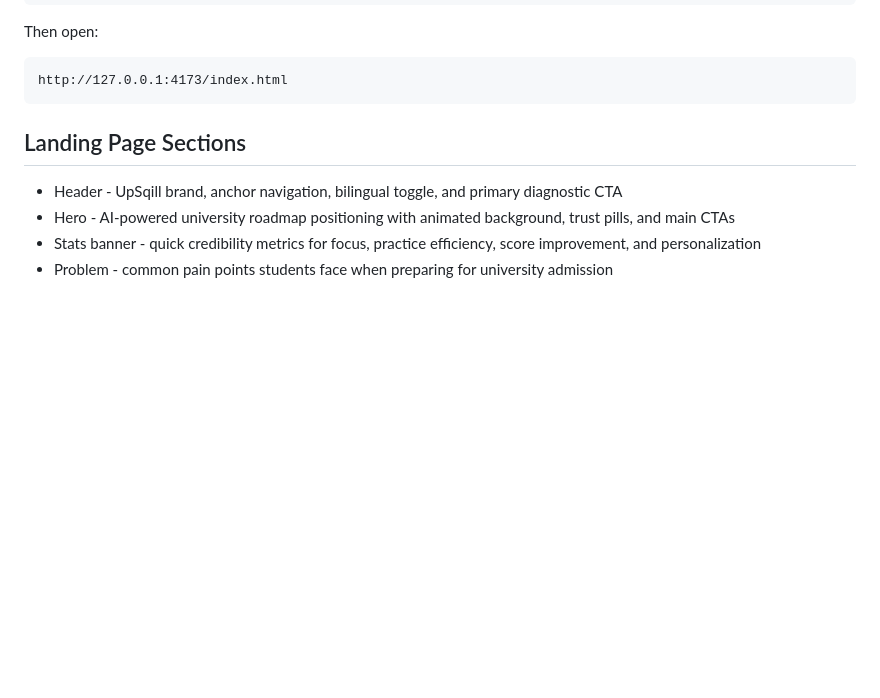
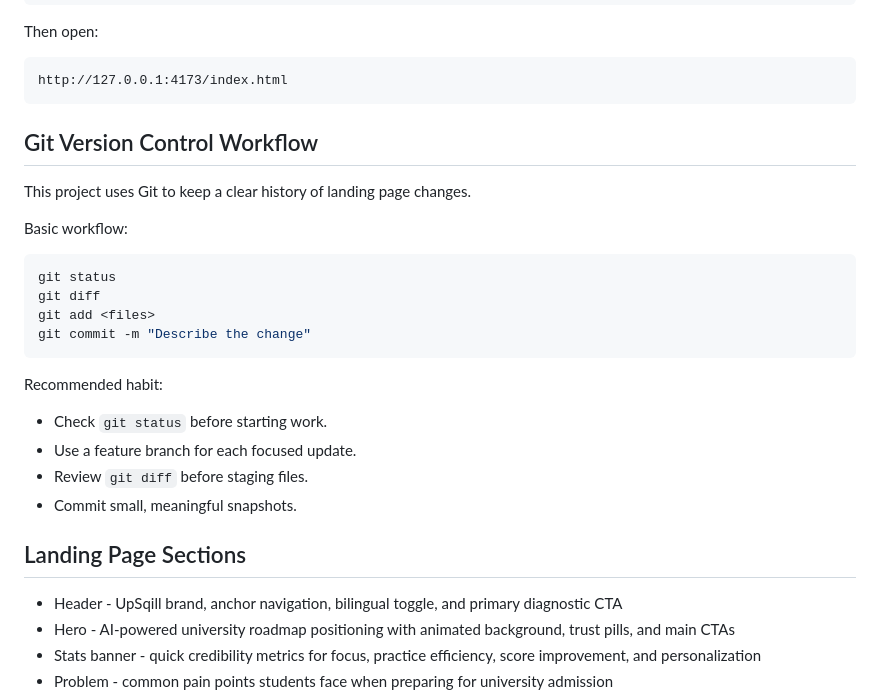
Before and after one commit to Narongtham-N/UpSqill_LandingPage, a Markdown page: UpSqillLandingPageV1.0/README.md, the part around the change. GitHub-like rendering; blank space fills up the shorter version.

Commit message:
Document Git workflow

````diff
--- a/UpSqillLandingPageV1.0/README.md
+++ b/UpSqillLandingPageV1.0/README.md
@@ -32,6 +32,26 @@ Then open:
 ```text
 http://127.0.0.1:4173/index.html
 ```
+
+## Git Version Control Workflow
+
+This project uses Git to keep a clear history of landing page changes.
+
+Basic workflow:
+
+```bash
+git status
+git diff
+git add <files>
+git commit -m "Describe the change"
+```
+
+Recommended habit:
+
+- Check `git status` before starting work.
+- Use a feature branch for each focused update.
+- Review `git diff` before staging files.
+- Commit small, meaningful snapshots.
 
 ## Landing Page Sections
 
````
